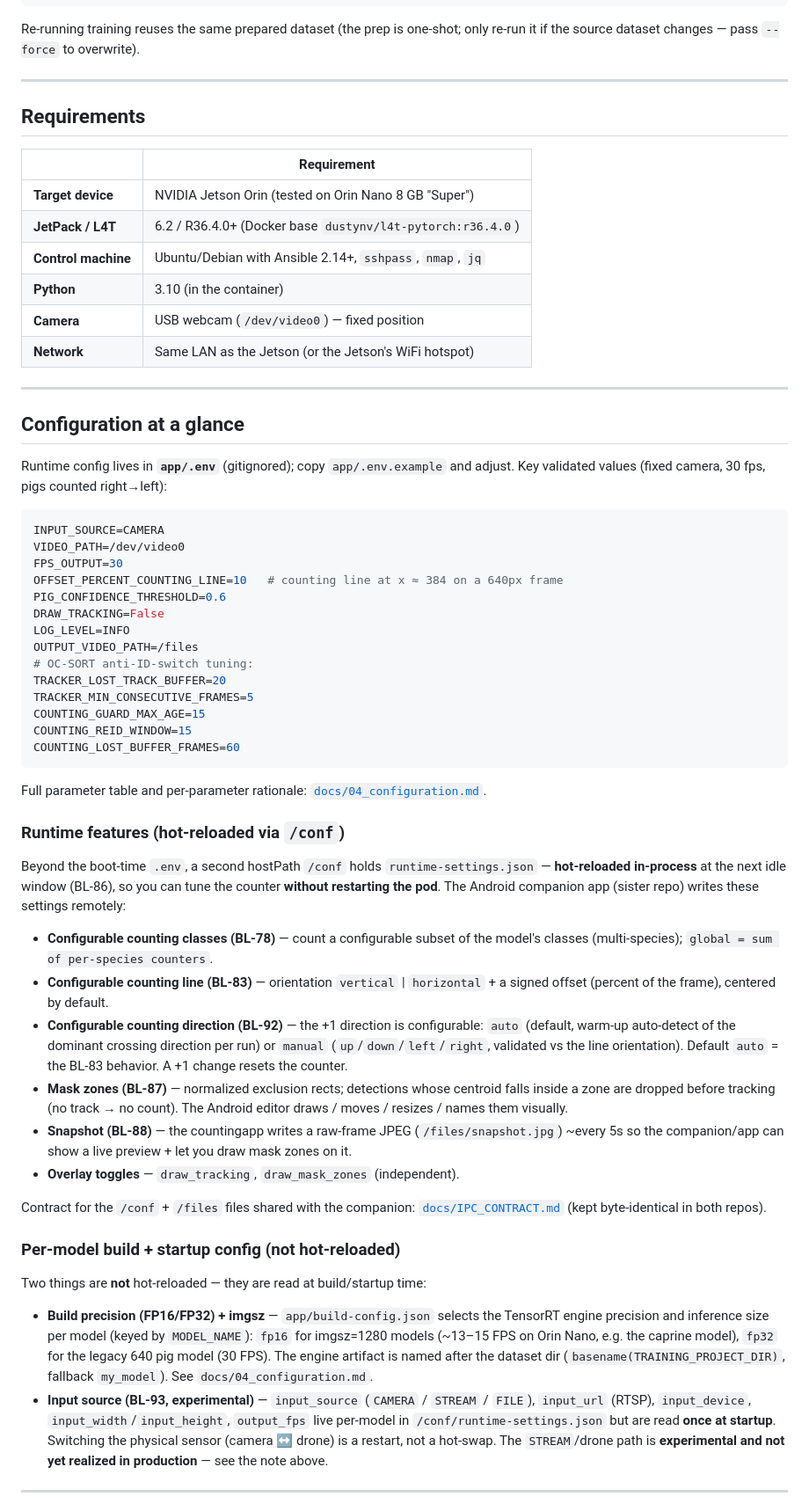
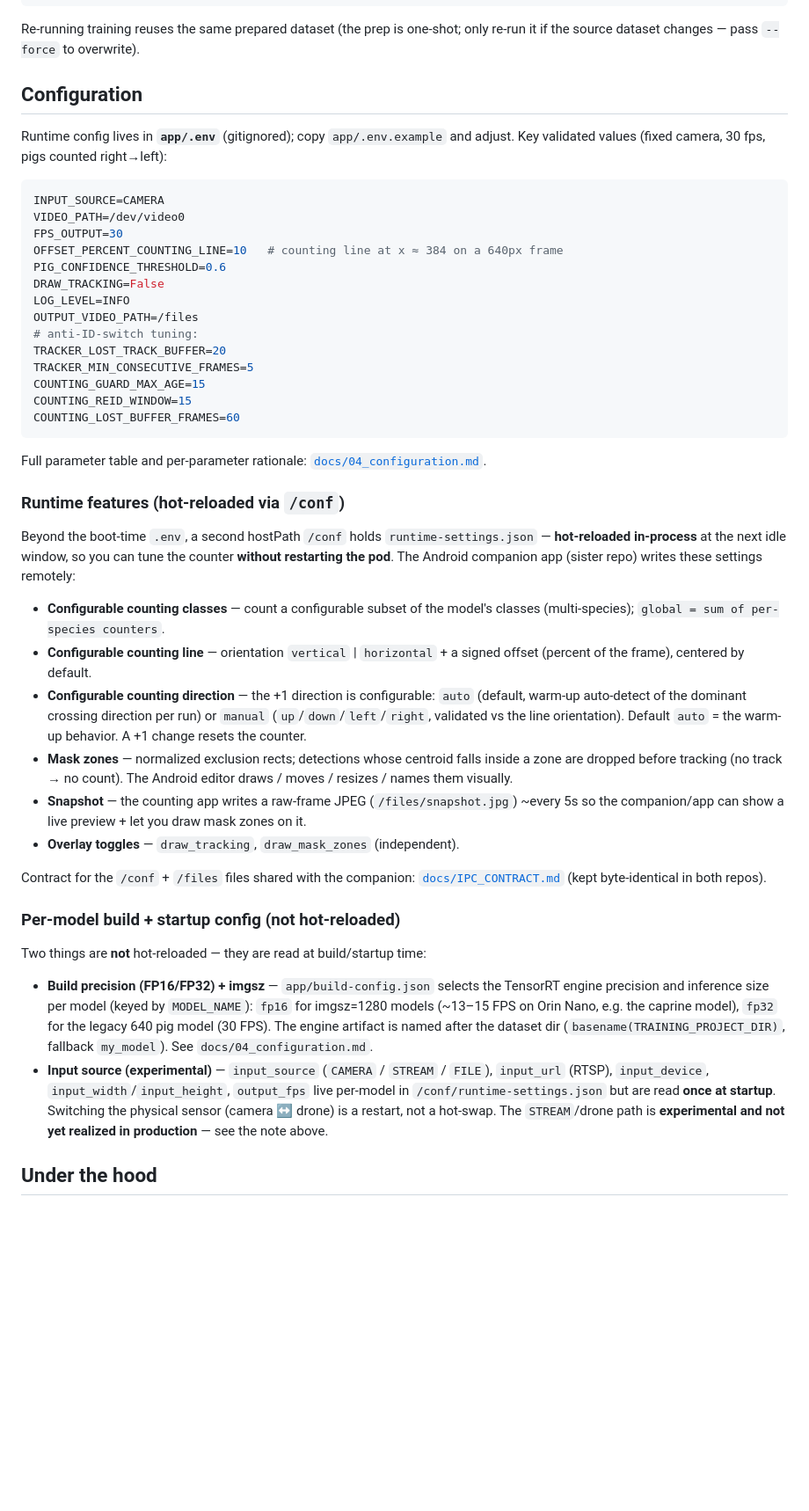
Before and after one commit to wloonis/animal-counter, a Markdown page: README.md, the part around one of its changes. Shown at 88% size. GitHub-like rendering; blank space fills up the shorter version.

```diff
--- a/README.md
+++ b/README.md
@@ -302,22 +198,7 @@ Two dataset sources (`TRAINING_DATASET_SOURCE`):
   Re-running training reuses the same prepared dataset (the prep is one-shot;
   only re-run it if the source dataset changes — pass `--force` to overwrite).
 
----
-
-## Requirements
-
-| | Requirement |
-|---|---|
-| **Target device** | NVIDIA Jetson Orin (tested on Orin Nano 8 GB "Super") |
-| **JetPack / L4T** | 6.2 / R36.4.0+ (Docker base `dustynv/l4t-pytorch:r36.4.0`) |
-| **Control machine** | Ubuntu/Debian with Ansible 2.14+, `sshpass`, `nmap`, `jq` |
-| **Python** | 3.10 (in the container) |
-| **Camera** | USB webcam (`/dev/video0`) — fixed position |
-| **Network** | Same LAN as the Jetson (or the Jetson's WiFi hotspot) |
-
----
-
-## Configuration at a glance
+## Configuration
 
 Runtime config lives in **`app/.env`** (gitignored); copy `app/.env.example`
 and adjust. Key validated values (fixed camera, 30 fps, pigs counted
@@ -332,7 +213,7 @@ PIG_CONFIDENCE_THRESHOLD=0.6
 DRAW_TRACKING=False
 LOG_LEVEL=INFO
 OUTPUT_VIDEO_PATH=/files
-# OC-SORT anti-ID-switch tuning:
+# anti-ID-switch tuning:
 TRACKER_LOST_TRACK_BUFFER=20
 TRACKER_MIN_CONSECUTIVE_FRAMES=5
 COUNTING_GUARD_MAX_AGE=15
@@ -345,23 +226,23 @@ Full parameter table and per-parameter rationale:
 ### Runtime features (hot-reloaded via `/conf`)
 
 Beyond the boot-time `.env`, a second hostPath `/conf` holds
-`runtime-settings.json` — **hot-reloaded in-process** at the next idle window
-(BL-86), so you can tune the counter **without restarting the pod**. The
-Android companion app (sister repo) writes these settings remotely:
+`runtime-settings.json` — **hot-reloaded in-process** at the next idle window,
+so you can tune the counter **without restarting the pod**. The Android
+companion app (sister repo) writes these settings remotely:
 
-- **Configurable counting classes (BL-78)** — count a configurable subset of
-  the model's classes (multi-species); `global = sum of per-species counters`.
-- **Configurable counting line (BL-83)** — orientation `vertical` |
-  `horizontal` + a signed offset (percent of the frame), centered by default.
-- **Configurable counting direction (BL-92)** — the +1 direction is
-  configurable: `auto` (default, warm-up auto-detect of the dominant crossing
-  direction per run) or `manual` (`up`/`down`/`left`/`right`, validated vs the
-  line orientation). Default `auto` = the BL-83 behavior. A +1 change resets the
+- **Configurable counting classes** — count a configurable subset of the
+  model's classes (multi-species); `global = sum of per-species counters`.
+- **Configurable counting line** — orientation `vertical` | `horizontal` + a
+  signed offset (percent of the frame), centered by default.
+- **Configurable counting direction** — the +1 direction is configurable:
+  `auto` (default, warm-up auto-detect of the dominant crossing direction per
+  run) or `manual` (`up`/`down`/`left`/`right`, validated vs the line
+  orientation). Default `auto` = the warm-up behavior. A +1 change resets the
   counter.
-- **Mask zones (BL-87)** — normalized exclusion rects; detections whose
-  centroid falls inside a zone are dropped before tracking (no track → no
-  count). The Android editor draws / moves / resizes / names them visually.
-- **Snapshot (BL-88)** — the countingapp writes a raw-frame JPEG
+- **Mask zones** — normalized exclusion rects; detections whose centroid falls
+  inside a zone are dropped before tracking (no track → no count). The Android
+  editor draws / moves / resizes / names them visually.
+- **Snapshot** — the counting app writes a raw-frame JPEG
   (`/files/snapshot.jpg`) ~every 5s so the companion/app can show a live
   preview + let you draw mask zones on it.
 - **Overlay toggles** — `draw_tracking`, `draw_mask_zones` (independent).
@@ -380,12 +261,12 @@ Two things are **not** hot-reloaded — they are read at build/startup time:
   `fp32` for the legacy 640 pig model (30 FPS). The engine artifact is named
   after the dataset dir (`basename(TRAINING_PROJECT_DIR)`, fallback `my_model`).
   See `docs/04_configuration.md`.
-- **Input source (BL-93, experimental)** — `input_source` (`CAMERA` / `STREAM` /
+- **Input source (experimental)** — `input_source` (`CAMERA` / `STREAM` /
   `FILE`), `input_url` (RTSP), `input_device`, `input_width`/`input_height`,
   `output_fps` live per-model in `/conf/runtime-settings.json` but are read **once
   at startup**. Switching the physical sensor (camera ↔ drone) is a restart, not
   a hot-swap. The `STREAM`/drone path is **experimental and not yet realized in
   production** — see the note above.
 
----
+## Under the hood
 
```
Also changed, not shown: other parts of README.md (+188 -160 lines).
